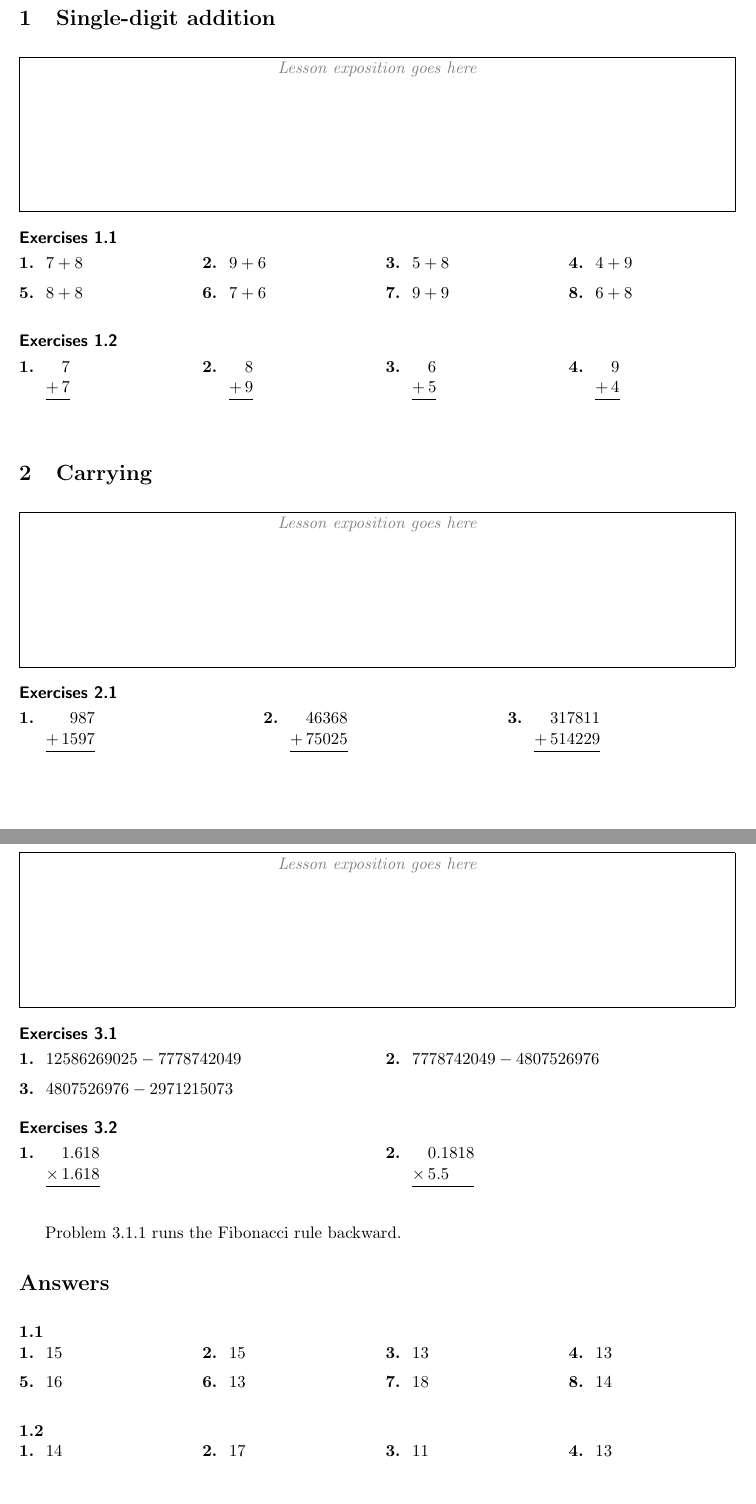
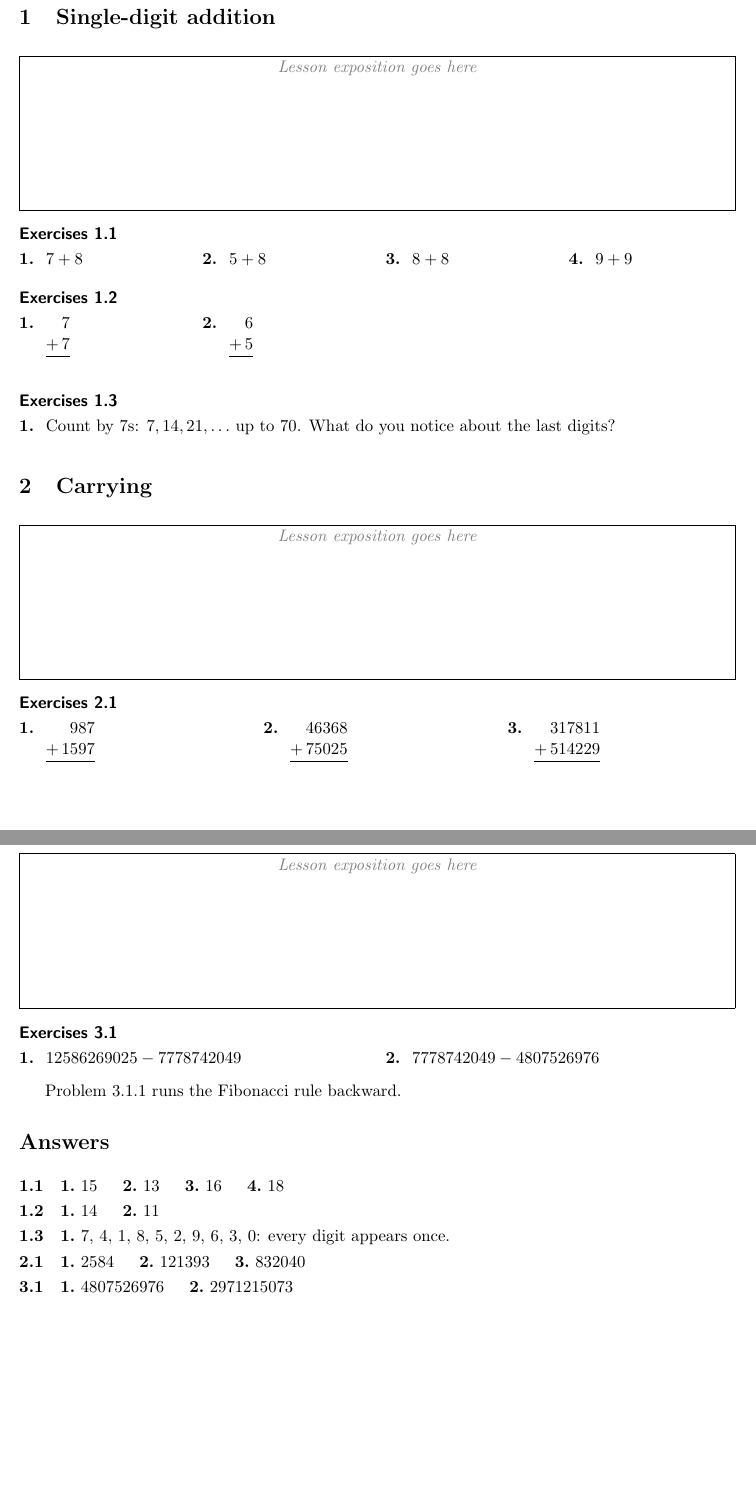
Before and after one commit to newerfaster/ArtOfArithmetic, a LaTeX document (ArtOfArithmetic.tex, which reads chapters/ch1-addition.tex, macros/aoa-arith.tex, macros/aoa-problems.tex): two parts of pages 1 and 2 of 2, joined at a grey line, cut so that both start at the same text. Compiled offline with pdfLaTeX.

Commit message:
Modified structure for problems and how they relate to different book views.

```diff
--- a/ArtOfArithmetic.tex
+++ b/ArtOfArithmetic.tex
@@ -8,8 +8,8 @@
 % ---- display settings (book-wide; blocks can override style and cols)
 \arithstyle{compact}     % compact | stacked
 \problemcols{1}
-\answers{none}           % none | show | solution | space | only
-%\reviewmode             % show skipped problems in gray, with ids
+\answers{none}           % none | show | solution | space
+%\reviewmode             % show left-out problems in gray, with ids
 
 \title{The Art of Arithmetic}
 \author{Alex James Bene\\Department of Mathematics, Santa Monica College}
@@ -19,4 +19,4 @@
 
 \input{chapters/ch1-addition}
 
-\section*{Answers}
+\PrintAnswers   % collected automatically; left out of workbook and solutions
--- a/chapters/ch1-addition.tex
+++ b/chapters/ch1-addition.tex
@@ -2,6 +2,15 @@
 \section{Single-digit addition}
 \lesson
 \input{problems/1-1-single-digit}
+
+% Exploratory problems are written here by hand; they appear only in the book.
+\begin{exblock}[bookonly]
+\begin{problem}
+  Count by 7s: $7, 14, 21, \ldots$ up to $70$.
+  What do you notice about the last digits?
+  \answer{7, 4, 1, 8, 5, 2, 9, 6, 3, 0: every digit appears once.}
+\end{problem}
+\end{exblock}
 
 \section{Carrying}
 \lesson
--- a/macros/aoa-arith.tex
+++ b/macros/aoa-arith.tex
@@ -13,14 +13,13 @@
 % #1 printed operator, #2 fp operator, #3 #4 operands
 \def\aoa@arith#1#2#3#4{%
   \edef\aoa@ans{\fpeval{#3 #2 #4}}%
+  \global\let\aoa@lastans\aoa@ans   % for the answer key
   \def\aoa@tmp{compact}%
-  \ifx\aoa@answers\aoa@only
-    $\aoa@ans$%
-  \else\ifx\aoa@style\aoa@tmp
+  \ifx\aoa@style\aoa@tmp
     \aoa@compact{#1}{#3}{#4}%
   \else
     \aoa@stacked{#1}{#3}{#4}%
-  \fi\fi}
+  \fi}
 
 \def\aoa@show{show}\def\aoa@solution{solution}\def\aoa@space{space}
 
--- a/macros/aoa-problems.tex
+++ b/macros/aoa-problems.tex
@@ -7,8 +7,8 @@
 % Book-wide defaults; any \begin{exblock}[...] can override style and cols.
 \def\aoa@style{compact}       % compact | stacked
 \def\aoa@cols{1}              % problems per row
-\def\aoa@answers{none}        % none | show | solution | space | only
-\newif\ifaoa@review           % review: show skipped problems in gray
+\def\aoa@answers{none}        % none | show | solution | space
+\newif\ifaoa@review           % review: show left-out problems in gray
 \newcommand{\arithstyle}[1]{\def\aoa@style{#1}}
 \newcommand{\problemcols}[1]{\def\aoa@cols{#1}}
 \newcommand{\answers}[1]{\def\aoa@answers{#1}}
@@ -41,7 +41,21 @@
   \ifaoa@nolesson\egroup\fi
 }
 
+% ---------------------------------------------------------- builds
+% The workbook and solutions builds are the ones with answers=space or
+% solution. Every other setting is a book build.
+\newif\ifaoa@workbook
+\def\aoa@checkbuild{%
+  \aoa@workbookfalse
+  \ifx\aoa@answers\aoa@spacemode\aoa@workbooktrue\fi
+  \ifx\aoa@answers\aoa@solutionmode\aoa@workbooktrue\fi}
+\def\aoa@showmode{show}
+
 % ------------------------------------------------------------ blocks
+% Problem files are workbook blocks: every problem is in the workbook,
+% and the ones tagged [book] are also exercises in the book.
+% A block tagged [bookonly] (exploratory problems written in a chapter
+% file) appears only in the book.
 \newcounter{exblock}[section]
 \renewcommand{\theexblock}{\thesection.\arabic{exblock}}
 \newcounter{problem}[exblock]
@@ -49,70 +63,102 @@
 \def\p@problem{\theexblock.}
 
 \newif\ifaoa@skip
-\let\aoa@blockskip\iffalse
+\newif\ifaoa@book
+\newif\ifaoa@blockskip
+\newif\ifaoa@bookonly
+\newif\ifaoa@show
 \define@key{aoablock}{style}{\def\aoa@style{#1}}
 \define@key{aoablock}{cols}{\def\aoa@cols{#1}}
 \define@key{aoablock}{themes}{\def\aoa@blockthemes{#1}}
-\define@key{aoablock}{skip}[]{\aoa@skiptrue}
+\define@key{aoablock}{skip}[]{\aoa@blockskiptrue}
+\define@key{aoablock}{bookonly}[]{\aoa@bookonlytrue}
 
 \newlength{\aoa@colsep}\setlength{\aoa@colsep}{1em}
 \newlength{\aoa@cellwidth}
 \newcount\aoa@cell
+\newcount\aoa@shown           % problems printed in the current block
 \newsavebox{\aoa@box}
+\newbox\aoa@blockbox
+\gdef\aoa@key{}               % answer key, collected as the book is built
+\gdef\aoa@blockkey{}
 
 \newenvironment{exblock}[1][]{%
-  \aoa@skipfalse \def\aoa@blockthemes{}%
+  \aoa@checkbuild
+  \aoa@blockskipfalse \aoa@bookonlyfalse \def\aoa@blockthemes{}%
   \setkeys{aoablock}{#1}%
-  \ifaoa@skip \ifaoa@review\else
-    \setbox0\vbox\bgroup  % swallow the whole block
-  \fi\fi
-  \ifaoa@skip\else\refstepcounter{exblock}\fi
-  \let\aoa@blockskip\ifaoa@skip
+  \refstepcounter{exblock}%
+  \global\aoa@shown=0 \gdef\aoa@blockkey{}%
+  \setbox\aoa@blockbox\vbox\bgroup
   \par\medskip\noindent
-  \ifx\aoa@answers\aoa@only
-    \textbf{\theexblock}\par\noindent
-  \else
-    {\sffamily\bfseries\ifaoa@skip\color{gray}Exercises (skipped)%
-      \else Exercises \theexblock\fi}\par\nobreak\smallskip\nobreak\noindent
-  \fi
+  {\sffamily\bfseries Exercises \theexblock}\par\nobreak\smallskip\nobreak\noindent
   \setlength{\aoa@cellwidth}{\dimexpr(\linewidth-\aoa@colsep*(\aoa@cols-1))/\aoa@cols\relax}%
   \global\aoa@cell=0 \ignorespaces
 }{%
   \par\medskip
-  \aoa@blockskip \ifaoa@review\else \egroup \fi\fi
+  \egroup
+  % keep the block only if something in it is printed
+  \ifnum\aoa@shown>0 \aoa@keepblock
+  \else \ifaoa@review \aoa@keepblock \else
+    \addtocounter{exblock}{-1}\fi\fi
 }
-\def\aoa@only{only}
+\def\aoa@keepblock{%
+  \par\unvbox\aoa@blockbox
+  \ifx\aoa@blockkey\@empty\else
+    \xdef\aoa@key{\unexpanded\expandafter{\aoa@key}%
+      \noexpand\aoa@keyblock{\theexblock}{\unexpanded\expandafter{\aoa@blockkey}}}%
+  \fi}
 
 % ----------------------------------------------------------- problems
 \define@key{aoaprob}{id}{\def\aoa@id{#1}}
 \define@key{aoaprob}{themes}{\def\aoa@themes{#1}}
 \define@key{aoaprob}{skip}[]{\aoa@skiptrue}
+\define@key{aoaprob}{book}[]{\aoa@booktrue}
+
+% A hand-written answer, for problems that aren't \add, \sub or \mul.
+\newcommand{\answer}[1]{%
+  \xdef\aoa@lastans{\unexpanded{#1}}%
+  \ifx\aoa@answers\aoa@showmode \par{\small\textit{Answer:} #1}\fi}
 
 \newenvironment{problem}[1][]{%
   \begingroup
-  \aoa@skipfalse \def\aoa@id{}\def\aoa@themes{}%
+  \aoa@skipfalse \aoa@bookfalse \def\aoa@id{}\def\aoa@themes{}%
   \setkeys{aoaprob}{#1}%
-  \aoa@blockskip \aoa@skiptrue \fi
-  \ifaoa@skip\else
-    \refstepcounter{problem}%
-    \ifx\aoa@id\@empty
-      \edef\aoa@id{\theexblock.\theproblem}%
-    \else
-      \ifx\aoa@answers\aoa@only\else\label{\aoa@id}\fi
-    \fi
+  \gdef\aoa@lastans{}%
+  % is this problem printed in this build?
+  \aoa@showtrue
+  \ifaoa@workbook
+    \ifaoa@bookonly \aoa@showfalse \def\aoa@why{book only}\fi
+  \else
+    \ifaoa@bookonly\else\ifaoa@book\else
+      \aoa@showfalse \def\aoa@why{workbook only}\fi\fi
+  \fi
+  \ifaoa@skip \aoa@showfalse \def\aoa@why{skipped}\fi
+  \ifaoa@blockskip \aoa@showfalse \def\aoa@why{skipped}\fi
+  \ifaoa@show
+    \refstepcounter{problem}\global\advance\aoa@shown by 1
+    \ifx\aoa@id\@empty \edef\aoa@id{\theexblock.\theproblem}%
+    \else \label{\aoa@id}\fi
   \fi
   \begin{lrbox}{\aoa@box}\begin{minipage}[t]{\aoa@cellwidth}%
-    \ifaoa@skip\color{gray}\fi
-    \makebox[1.6em][l]{\textbf{\ifaoa@skip--\else\theproblem.\fi}}%
+    \ifaoa@show\else\color{gray}\fi
+    \makebox[1.6em][l]{\textbf{\ifaoa@show\theproblem.\else--\fi}%
+      \ifaoa@workbook\ifaoa@book\ifaoa@show$^\star$\fi\fi\fi}%
     \ignorespaces
 }{%
     \ifaoa@review
-      \ifaoa@skip\hfill{\scriptsize\color{gray}skipped}\fi
+      \ifaoa@show\else\hfill{\scriptsize\color{gray}\aoa@why}\fi
       \par{\scriptsize\ttfamily\color{gray}\aoa@id
         \ifx\aoa@themes\@empty\else\space[\aoa@themes]\fi}%
     \fi
   \end{minipage}\end{lrbox}%
-  \ifaoa@skip \ifaoa@review \aoa@place \fi \else \aoa@place \fi
+  \ifaoa@show
+    \aoa@place
+    % collect the answer for the key at the back of the book
+    \ifaoa@workbook\else\ifx\aoa@lastans\@empty\else
+      \xdef\aoa@blockkey{\unexpanded\expandafter{\aoa@blockkey}%
+        \noexpand\aoa@keyitem{\theproblem}{\unexpanded\expandafter{\aoa@lastans}}}%
+    \fi\fi
+  \else \ifaoa@review \aoa@place \fi \fi
   \endgroup\ignorespacesafterend
 }
 % place the boxed problem in the grid, reading across
@@ -125,11 +171,13 @@
   \fi}
 
 % ------------------------------------------------- answers at the back
-% \AnswersFor{<section number>}{<block file>}
-\newcommand{\AnswersFor}[2]{%
-  \begingroup
-  \def\aoa@answers{only}\def\aoa@style{compact}\def\aoa@cols{4}%
-  \setcounter{section}{\numexpr#1-1\relax}\stepcounter{section}%
-  \input{#2}%
-  \endgroup}
+% \PrintAnswers: every answer collected so far, by block.
+% Prints nothing in the workbook and solutions builds.
+\newcommand{\PrintAnswers}{%
+  \aoa@checkbuild
+  \ifaoa@workbook\else
+    \section*{Answers}\aoa@key
+  \fi}
+\def\aoa@keyblock#1#2{\par\smallskip\noindent\textbf{#1}\quad #2\par}
+\def\aoa@keyitem#1#2{\mbox{\textbf{#1.}~#2}\hskip 1.5em plus 1em\relax}
 \makeatother
--- a/problems/1-1-single-digit.tex
+++ b/problems/1-1-single-digit.tex
@@ -1,19 +1,23 @@
 % 1.1 Single-digit addition
+% Every problem is in the workbook; [book] ones are also exercises in the book.
 \begin{exblock}[cols=4, themes={add}]
-\begin{problem} \add{7}{8} \end{problem}
+\begin{problem}[book] \add{7}{8} \end{problem}
 \begin{problem} \add{9}{6} \end{problem}
-\begin{problem} \add{5}{8} \end{problem}
+\begin{problem}[book] \add{5}{8} \end{problem}
 \begin{problem} \add{4}{9} \end{problem}
-\begin{problem} \add{8}{8} \end{problem}
+\begin{problem}[book] \add{8}{8} \end{problem}
 \begin{problem}[skip] \add{2}{3} \end{problem}
 \begin{problem} \add{7}{6} \end{problem}
-\begin{problem} \add{9}{9} \end{problem}
+\begin{problem}[book] \add{9}{9} \end{problem}
 \begin{problem} \add{6}{8} \end{problem}
+\begin{problem} \add{3}{9} \end{problem}
+\begin{problem} \add{8}{5} \end{problem}
+\begin{problem} \add{7}{9} \end{problem}
 \end{exblock}
 
 \begin{exblock}[cols=4, style=stacked]
-\begin{problem} \add{7}{7} \end{problem}
+\begin{problem}[book] \add{7}{7} \end{problem}
 \begin{problem} \add{8}{9} \end{problem}
-\begin{problem} \add{6}{5} \end{problem}
+\begin{problem}[book] \add{6}{5} \end{problem}
 \begin{problem} \add{9}{4} \end{problem}
 \end{exblock}
--- a/problems/1-2-carrying.tex
+++ b/problems/1-2-carrying.tex
@@ -1,6 +1,9 @@
 % 1.2 Carrying (Fibonacci additions)
 \begin{exblock}[cols=3, style=stacked, themes={fib}]
-\begin{problem} \add{987}{1597} \end{problem}
-\begin{problem} \add{46368}{75025} \end{problem}
-\begin{problem}[id=fib-30] \add{317811}{514229} \end{problem}
+\begin{problem}[book] \add{987}{1597} \end{problem}
+\begin{problem} \add{1597}{2584} \end{problem}
+\begin{problem}[book] \add{46368}{75025} \end{problem}
+\begin{problem} \add{75025}{121393} \end{problem}
+\begin{problem}[id=fib-30, book] \add{317811}{514229} \end{problem}
+\begin{problem} \add{514229}{832040} \end{problem}
 \end{exblock}
--- a/problems/1-3-borrowing.tex
+++ b/problems/1-3-borrowing.tex
@@ -1,7 +1,7 @@
 % 1.3 Subtraction and borrowing (Fibonacci, run backward)
 \begin{exblock}[cols=2, themes={fib}]
-\begin{problem}[id=fib-48] \sub{12586269025}{7778742049} \end{problem}
-\begin{problem} \sub{7778742049}{4807526976} \end{problem}
+\begin{problem}[id=fib-48, book] \sub{12586269025}{7778742049} \end{problem}
+\begin{problem}[book] \sub{7778742049}{4807526976} \end{problem}
 \begin{problem} \sub{4807526976}{2971215073} \end{problem}
 \begin{problem}[skip] \sub{2971215073}{1836311903} \end{problem}
 \end{exblock}
```
Also changed, not shown: ArtOfArithmetic.tex (3 more changed lines), chapters/ch1-addition.tex (2 more changed lines).
